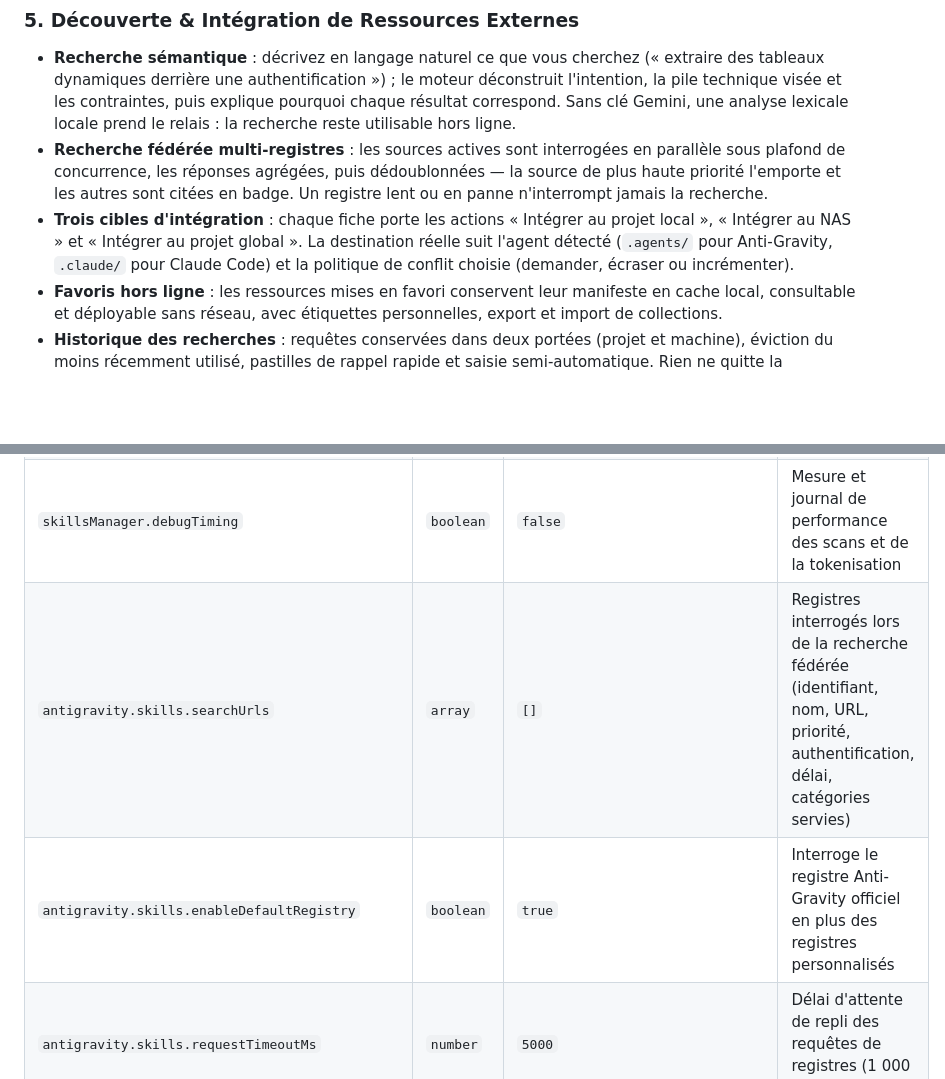
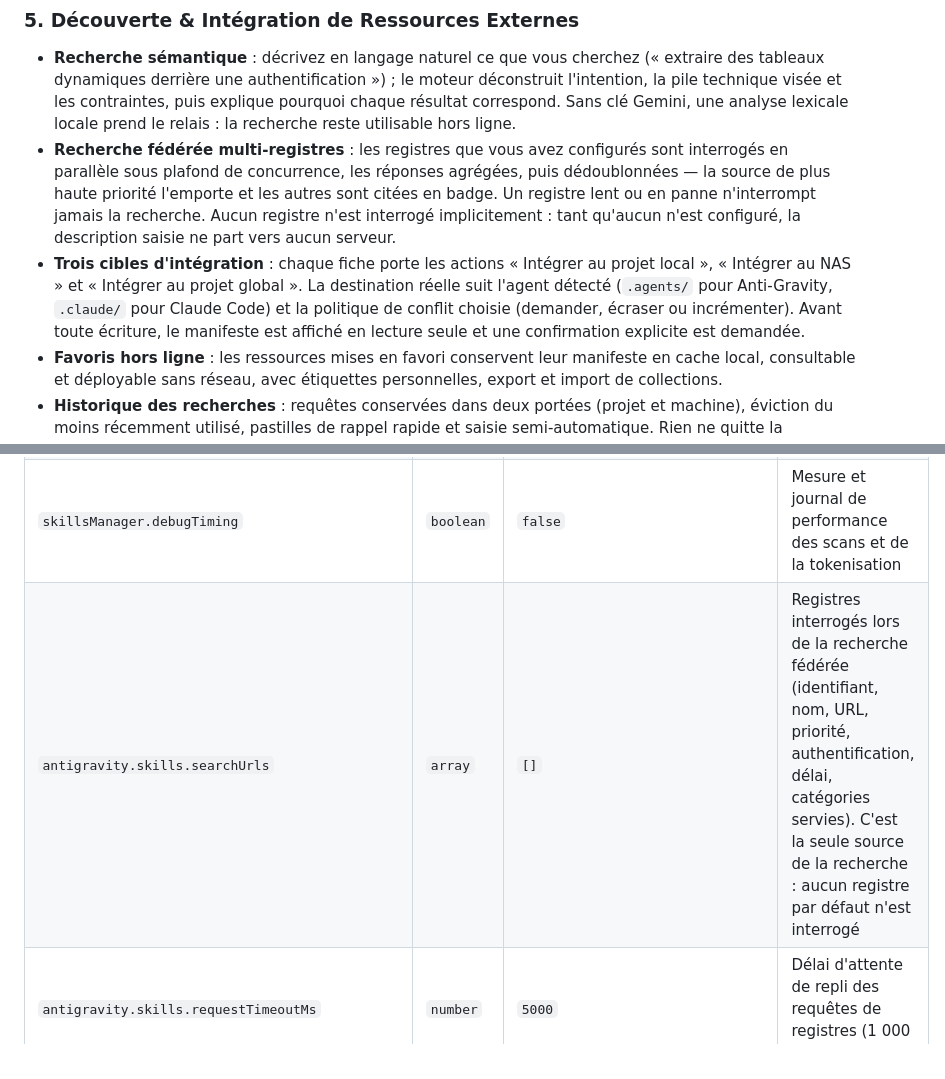
Before and after one commit to divadparad-gmail/skills-rules-manager, a Markdown page: README.md, 2 parts joined by grey strips. GitHub-like rendering; blank space fills up the shorter version.

```diff
--- a/README.md
+++ b/README.md
@@ -85,8 +85,8 @@ Lorsqu'on orchestre des agents IA modernes (Google Antigravity, Claude Code), l'
 
 ### 5. Découverte & Intégration de Ressources Externes
 - **Recherche sémantique** : décrivez en langage naturel ce que vous cherchez (« extraire des tableaux dynamiques derrière une authentification ») ; le moteur déconstruit l'intention, la pile technique visée et les contraintes, puis explique pourquoi chaque résultat correspond. Sans clé Gemini, une analyse lexicale locale prend le relais : la recherche reste utilisable hors ligne.
-- **Recherche fédérée multi-registres** : les sources actives sont interrogées en parallèle sous plafond de concurrence, les réponses agrégées, puis dédoublonnées — la source de plus haute priorité l'emporte et les autres sont citées en badge. Un registre lent ou en panne n'interrompt jamais la recherche.
-- **Trois cibles d'intégration** : chaque fiche porte les actions « Intégrer au projet local », « Intégrer au NAS » et « Intégrer au projet global ». La destination réelle suit l'agent détecté (`.agents/` pour Anti-Gravity, `.claude/` pour Claude Code) et la politique de conflit choisie (demander, écraser ou incrémenter).
+- **Recherche fédérée multi-registres** : les registres que vous avez configurés sont interrogés en parallèle sous plafond de concurrence, les réponses agrégées, puis dédoublonnées — la source de plus haute priorité l'emporte et les autres sont citées en badge. Un registre lent ou en panne n'interrompt jamais la recherche. Aucun registre n'est interrogé implicitement : tant qu'aucun n'est configuré, la description saisie ne part vers aucun serveur.
+- **Trois cibles d'intégration** : chaque fiche porte les actions « Intégrer au projet local », « Intégrer au NAS » et « Intégrer au projet global ». La destination réelle suit l'agent détecté (`.agents/` pour Anti-Gravity, `.claude/` pour Claude Code) et la politique de conflit choisie (demander, écraser ou incrémenter). Avant toute écriture, le manifeste est affiché en lecture seule et une confirmation explicite est demandée.
 - **Favoris hors ligne** : les ressources mises en favori conservent leur manifeste en cache local, consultable et déployable sans réseau, avec étiquettes personnelles, export et import de collections.
 - **Historique des recherches** : requêtes conservées dans deux portées (projet et machine), éviction du moins récemment utilisé, pastilles de rappel rapide et saisie semi-automatique. Rien ne quitte la machine.
 
@@ -127,8 +127,7 @@ code --install-extension skills-rules-manager-0.3.5.vsix
 | `skillsManager.claudeGlobalPath` | `string` | `""` (auto-détecté `~/.claude`) | Emplacement des compétences Claude Code |
 | `skillsManager.defaultProjectTool` | `enum` | `"auto-detect"` | Outil cible local (`auto-detect`, `antigravity`, `claude-code`) |
 | `skillsManager.debugTiming` | `boolean` | `false` | Mesure et journal de performance des scans et de la tokenisation |
-| `antigravity.skills.searchUrls` | `array` | `[]` | Registres interrogés lors de la recherche fédérée (identifiant, nom, URL, priorité, authentification, délai, catégories servies) |
-| `antigravity.skills.enableDefaultRegistry` | `boolean` | `true` | Interroge le registre Anti-Gravity officiel en plus des registres personnalisés |
+| `antigravity.skills.searchUrls` | `array` | `[]` | Registres interrogés lors de la recherche fédérée (identifiant, nom, URL, priorité, authentification, délai, catégories servies). C'est la seule source de la recherche : aucun registre par défaut n'est interrogé |
 | `antigravity.skills.requestTimeoutMs` | `number` | `5000` | Délai d'attente de repli des requêtes de registres (1 000 à 30 000 ms) |
 | `antigravity.skills.maxParallelRegistryQueries` | `number` | `5` | Nombre maximal de registres interrogés simultanément |
 | `antigravity.skills.nasDirectoryPath` | `string` | `""` | Répertoire NAS d'intégration : chemins UNC, lecteurs mappés, montages POSIX et variables `${env:NOM}` |
```
Also changed, not shown: other parts of README.md (+34 -1 lines), .claude/reports/antigravity-extension-prd-report.md (+1 -1 lines).
